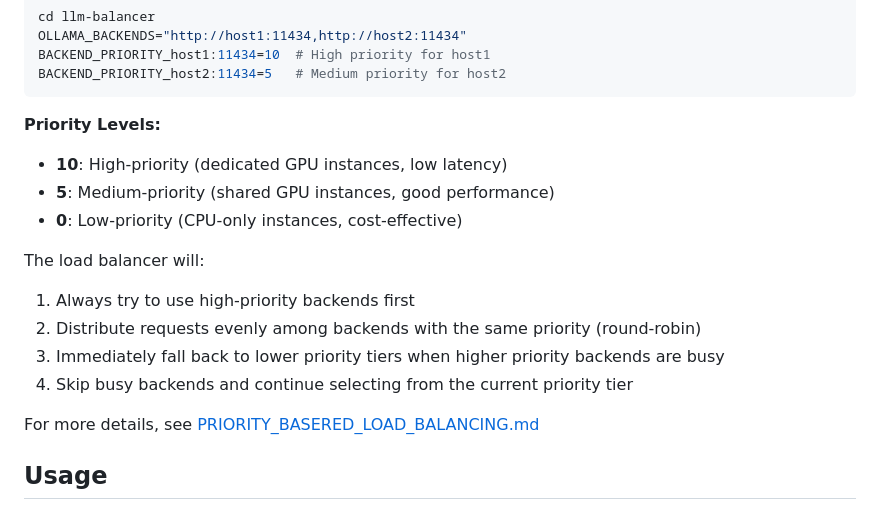
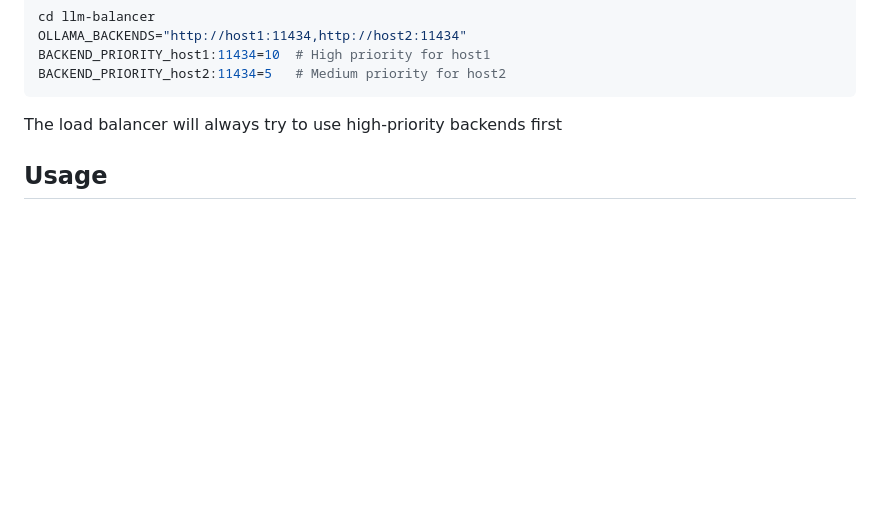
Before and after one commit to Schafer-List-Systems/llm_balancer, a Markdown page: README.md, the part around the change. Drawn GitHub-style; blank space fills up the shorter version.

Commit message:
Simplify README priority documentation

````diff
--- a/README.md
+++ b/README.md
@@ -72,18 +72,7 @@ BACKEND_PRIORITY_host1:11434=10  # High priority for host1
 BACKEND_PRIORITY_host2:11434=5   # Medium priority for host2
 ```
 
-**Priority Levels:**
-- **10**: High-priority (dedicated GPU instances, low latency)
-- **5**: Medium-priority (shared GPU instances, good performance)
-- **0**: Low-priority (CPU-only instances, cost-effective)
-
-The load balancer will:
-1. Always try to use high-priority backends first
-2. Distribute requests evenly among backends with the same priority (round-robin)
-3. Immediately fall back to lower priority tiers when higher priority backends are busy
-4. Skip busy backends and continue selecting from the current priority tier
-
-For more details, see [PRIORITY_BASERED_LOAD_BALANCING.md](PRIORITY_BASERED_LOAD_BALANCING.md)
+The load balancer will always try to use high-priority backends first
 
 ## Usage
 
````
